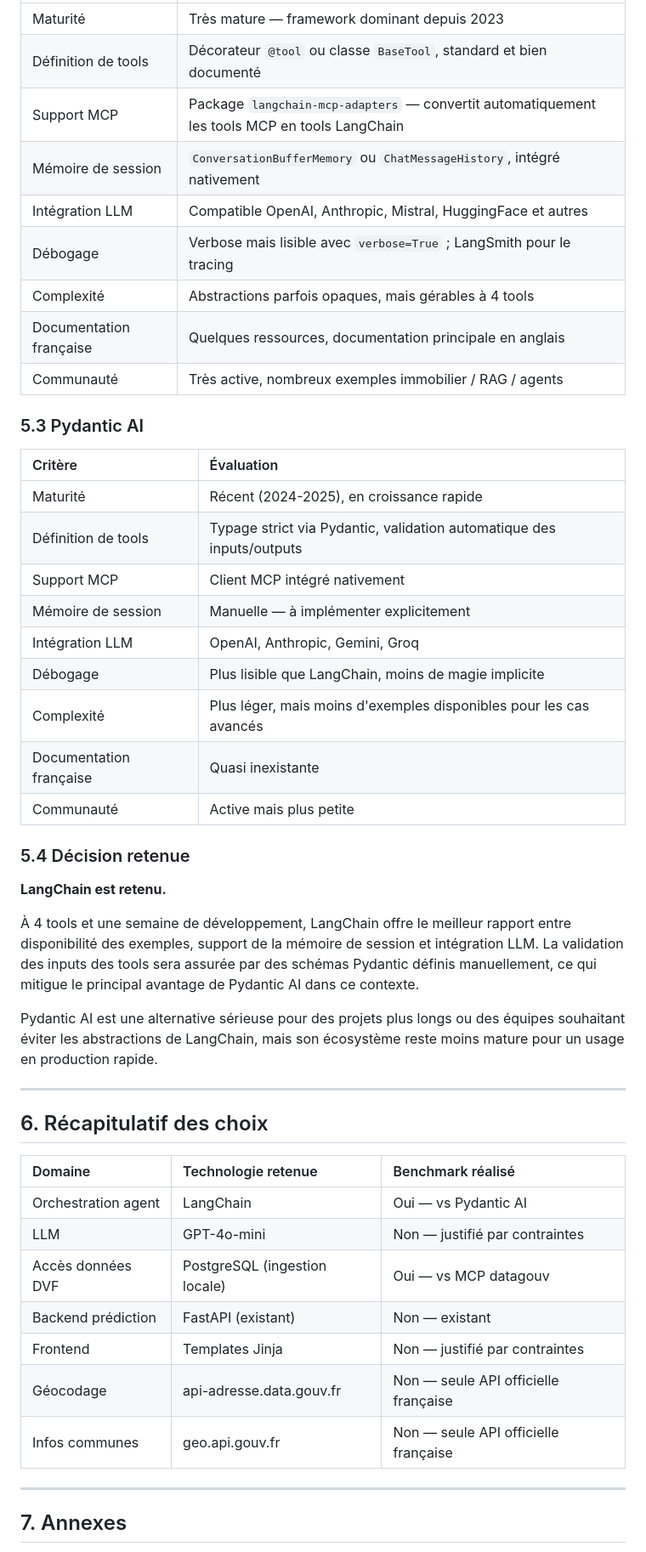
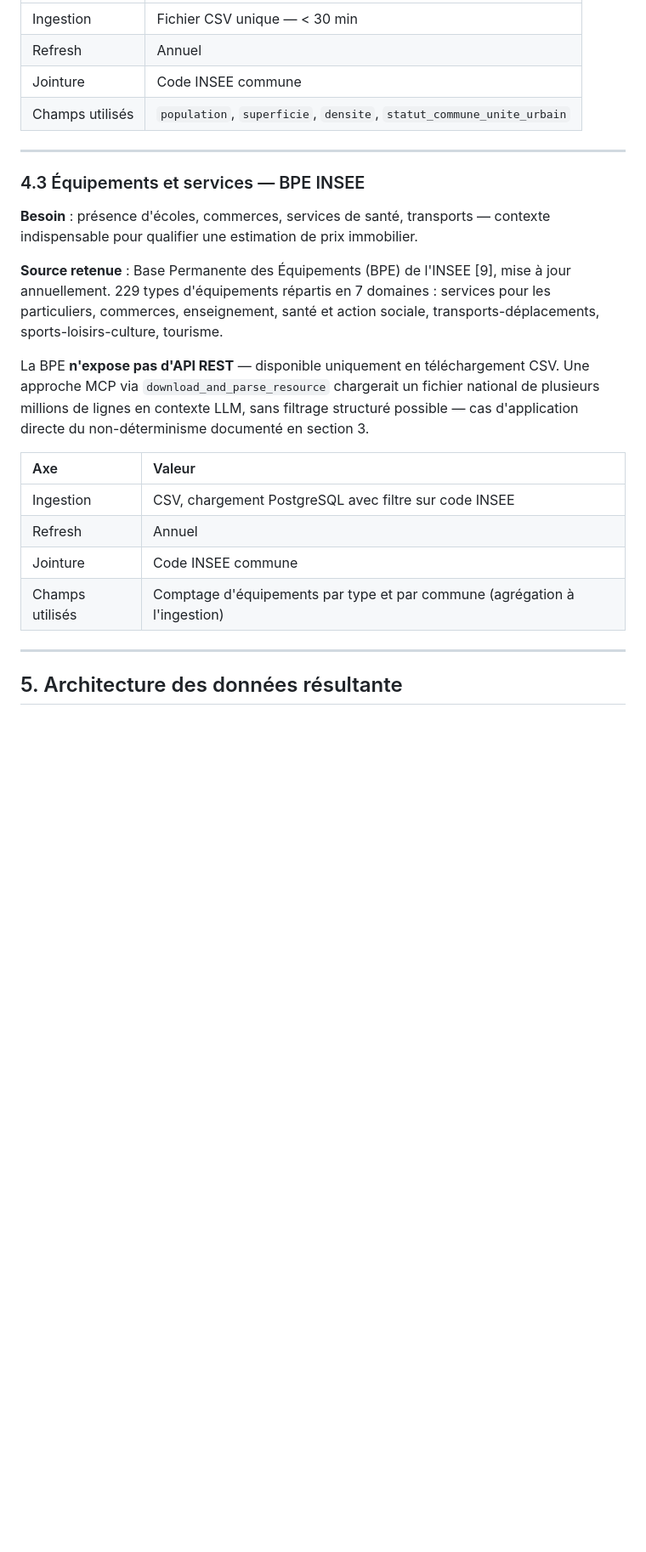
Before and after one commit to VestiC1/Projet-Agent-IA-Immo, a Markdown page: docs/benchmark.md, the part around one of its changes. Shown at 85% size. Rendered like a GitHub page; blank space fills up the shorter version.

```diff
--- a/docs/benchmark.md
+++ b/docs/benchmark.md
@@ -99,51 +86,27 @@ L'agent doit orchestrer 4 tools, maintenir un historique de conversation et s'in
 |:---|:---|
-| Maturité | Très mature — framework dominant depuis 2023 |
-| Définition de tools | Décorateur `@tool` ou classe `BaseTool`, standard et bien documenté |
-| Support MCP | Package `langchain-mcp-adapters` — convertit automatiquement les tools MCP en tools LangChain |
-| Mémoire de session | `ConversationBufferMemory` ou `ChatMessageHistory`, intégré nativement |
-| Intégration LLM | Compatible OpenAI, Anthropic, Mistral, HuggingFace et autres |
-| Débogage | Verbose mais lisible avec `verbose=True` ; LangSmith pour le tracing |
-| Complexité | Abstractions parfois opaques, mais gérables à 4 tools |
-| Documentation française | Quelques ressources, documentation principale en anglais |
-| Communauté | Très active, nombreux exemples immobilier / RAG / agents |
-
-### 5.3 Pydantic AI
-
-| Critère | Évaluation |
-|:---|:---|
-| Maturité | Récent (2024-2025), en croissance rapide |
-| Définition de tools | Typage strict via Pydantic, validation automatique des inputs/outputs |
-| Support MCP | Client MCP intégré nativement |
-| Mémoire de session | Manuelle — à implémenter explicitement |
-| Intégration LLM | OpenAI, Anthropic, Gemini, Groq |
-| Débogage | Plus lisible que LangChain, moins de magie implicite |
-| Complexité | Plus léger, mais moins d'exemples disponibles pour les cas avancés |
-| Documentation française | Quasi inexistante |
-| Communauté | Active mais plus petite |
-
-### 5.4 Décision retenue
-
-**LangChain est retenu.**
-
-À 4 tools et une semaine de développement, LangChain offre le meilleur rapport entre disponibilité des exemples, support de la mémoire de session et intégration LLM. La validation des inputs des tools sera assurée par des schémas Pydantic définis manuellement, ce qui mitigue le principal avantage de Pydantic AI dans ce contexte.
-
-Pydantic AI est une alternative sérieuse pour des projets plus longs ou des équipes souhaitant éviter les abstractions de LangChain, mais son écosystème reste moins mature pour un usage en production rapide.
+| Ingestion | Fichier CSV unique — < 30 min |
+| Refresh | Annuel |
+| Jointure | Code INSEE commune |
+| Champs utilisés | `population`, `superficie`, `densite`, `statut_commune_unite_urbain` |
 
 ---
 
-## 6. Récapitulatif des choix
+### 4.3 Équipements et services — BPE INSEE
 
-| Domaine | Technologie retenue | Benchmark réalisé |
-|:---|:---|:---|
-| Orchestration agent | LangChain | Oui — vs Pydantic AI |
-| LLM | GPT-4o-mini | Non — justifié par contraintes |
-| Accès données DVF | PostgreSQL (ingestion locale) | Oui — vs MCP datagouv |
-| Backend prédiction | FastAPI (existant) | Non — existant |
-| Frontend | Templates Jinja | Non — justifié par contraintes |
-| Géocodage | api-adresse.data.gouv.fr | Non — seule API officielle française |
-| Infos communes | geo.api.gouv.fr | Non — seule API officielle française |
+**Besoin** : présence d'écoles, commerces, services de santé, transports — contexte indispensable pour qualifier une estimation de prix immobilier.
+
+**Source retenue** : Base Permanente des Équipements (BPE) de l'INSEE [9], mise à jour annuellement. 229 types d'équipements répartis en 7 domaines : services pour les particuliers, commerces, enseignement, santé et action sociale, transports-déplacements, sports-loisirs-culture, tourisme.
+
+La BPE **n'expose pas d'API REST** — disponible uniquement en téléchargement CSV. Une approche MCP via `download_and_parse_resource` chargerait un fichier national de plusieurs millions de lignes en contexte LLM, sans filtrage structuré possible — cas d'application directe du non-déterminisme documenté en section 3.
+
+| Axe | Valeur |
+|:---|:---|
+| Ingestion | CSV, chargement PostgreSQL avec filtre sur code INSEE |
+| Refresh | Annuel |
+| Jointure | Code INSEE commune |
+| Champs utilisés | Comptage d'équipements par type et par commune (agrégation à l'ingestion) |
 
 ---
 
-## 7. Annexes
+## 5. Architecture des données résultante
 
```
Also changed, not shown: other parts of docs/benchmark.md (+92 -68 lines), docs/note-cadrage.md (+11 -6 lines).
